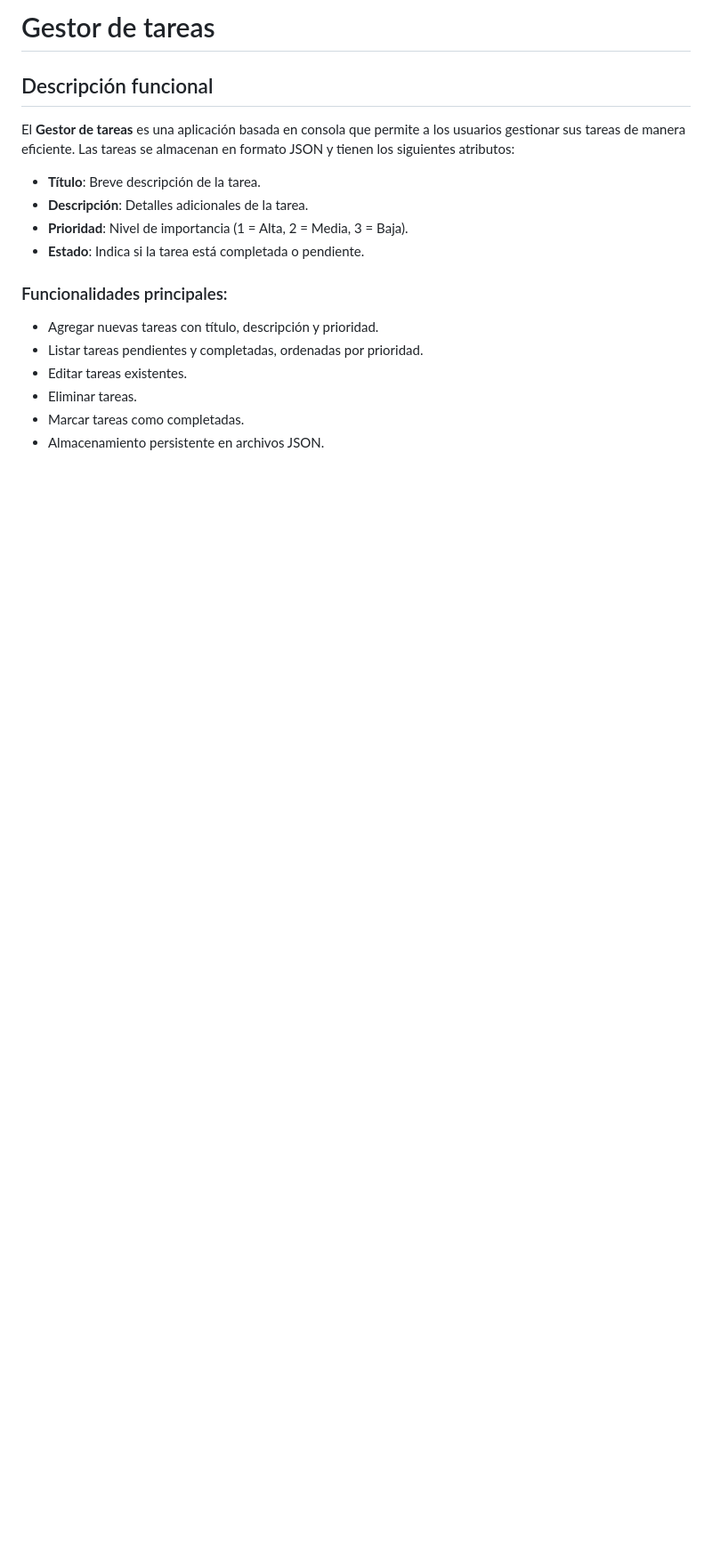
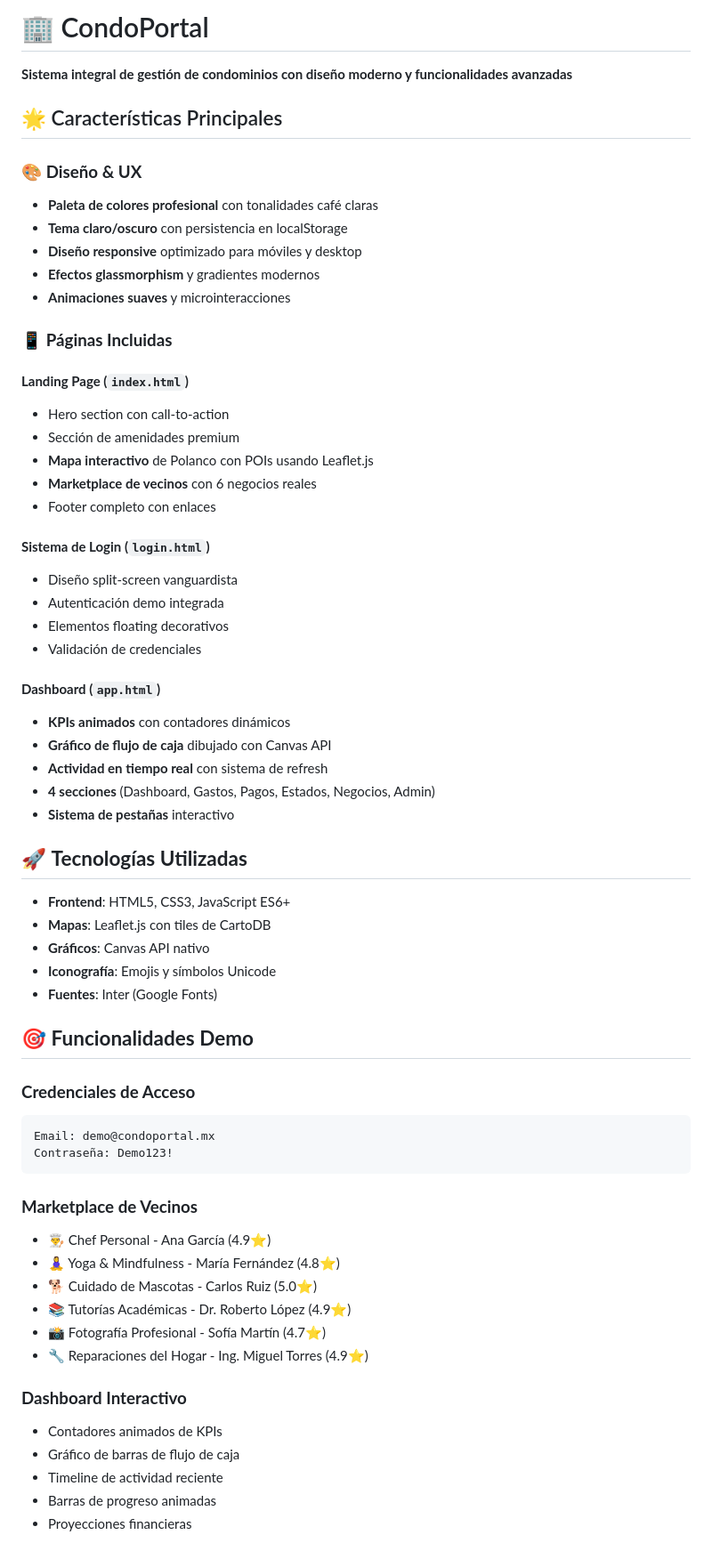
Before and after one commit to Teteocan-Technologies/Condominios, a Markdown page: README.md, the part around the change printed below. Shown: that part at 89% size. Rendered like a GitHub page; blank space fills up the shorter version.

````diff
--- a/README.md
+++ b/README.md
@@ -1,16 +1,66 @@
-# Gestor de tareas
+# 🏢 CondoPortal
 
-## Descripción funcional
-El **Gestor de tareas** es una aplicación basada en consola que permite a los usuarios gestionar sus tareas de manera eficiente. Las tareas se almacenan en formato JSON y tienen los siguientes atributos:
-- **Título**: Breve descripción de la tarea.
-- **Descripción**: Detalles adicionales de la tarea.
-- **Prioridad**: Nivel de importancia (1 = Alta, 2 = Media, 3 = Baja).
-- **Estado**: Indica si la tarea está completada o pendiente.
+**Sistema integral de gestión de condominios con diseño moderno y funcionalidades avanzadas**
 
-### Funcionalidades principales:
-- Agregar nuevas tareas con título, descripción y prioridad.
-- Listar tareas pendientes y completadas, ordenadas por prioridad.
-- Editar tareas existentes.
-- Eliminar tareas.
-- Marcar tareas como completadas.
-- Almacenamiento persistente en archivos JSON.
+## 🌟 Características Principales
+
+### 🎨 **Diseño & UX**
+- **Paleta de colores profesional** con tonalidades café claras
+- **Tema claro/oscuro** con persistencia en localStorage
+- **Diseño responsive** optimizado para móviles y desktop
+- **Efectos glassmorphism** y gradientes modernos
+- **Animaciones suaves** y microinteracciones
+
+### 📱 **Páginas Incluidas**
+
+#### **Landing Page (`index.html`)**
+- Hero section con call-to-action
+- Sección de amenidades premium
+- **Mapa interactivo** de Polanco con POIs usando Leaflet.js
+- **Marketplace de vecinos** con 6 negocios reales
+- Footer completo con enlaces
+
+#### **Sistema de Login (`login.html`)**
+- Diseño split-screen vanguardista
+- Autenticación demo integrada
+- Elementos floating decorativos
+- Validación de credenciales
+
+#### **Dashboard (`app.html`)**
+- **KPIs animados** con contadores dinámicos
+- **Gráfico de flujo de caja** dibujado con Canvas API
+- **Actividad en tiempo real** con sistema de refresh
+- **4 secciones** (Dashboard, Gastos, Pagos, Estados, Negocios, Admin)
+- **Sistema de pestañas** interactivo
+
+## 🚀 **Tecnologías Utilizadas**
+
+- **Frontend**: HTML5, CSS3, JavaScript ES6+
+- **Mapas**: Leaflet.js con tiles de CartoDB
+- **Gráficos**: Canvas API nativo
+- **Iconografía**: Emojis y símbolos Unicode
+- **Fuentes**: Inter (Google Fonts)
+
+## 🎯 **Funcionalidades Demo**
+
+### **Credenciales de Acceso**
+```
+Email: demo@condoportal.mx
+Contraseña: Demo123!
+```
+
+### **Marketplace de Vecinos**
+- 👨‍🍳 Chef Personal - Ana García (4.9⭐)
+- 🧘‍♀️ Yoga & Mindfulness - María Fernández (4.8⭐)
+- 🐕 Cuidado de Mascotas - Carlos Ruiz (5.0⭐)
+- 📚 Tutorías Académicas - Dr. Roberto López (4.9⭐)
+- 📸 Fotografía Profesional - Sofía Martín (4.7⭐)
+- 🔧 Reparaciones del Hogar - Ing. Miguel Torres (4.9⭐)
+
+### **Dashboard Interactivo**
+- Contadores animados de KPIs
+- Gráfico de barras de flujo de caja
+- Timeline de actividad reciente
+- Barras de progreso animadas
+- Proyecciones financieras
+
````
Also changed, not shown: other parts of README.md (+105 -171 lines).
